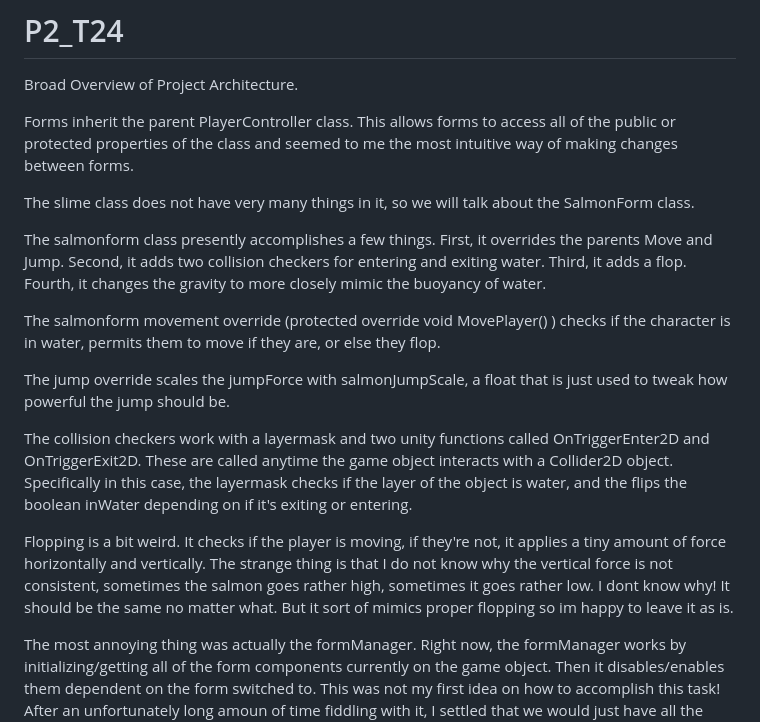
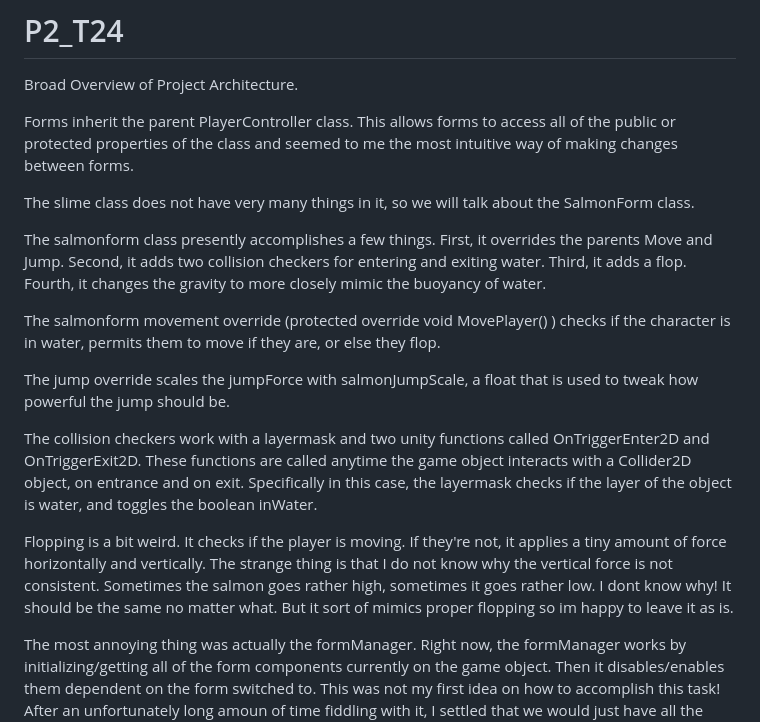
Before and after one commit to Eirawen/P2_T24, a Markdown page: README.md, the part around the change. Rendered like a GitHub page.

```diff
--- a/README.md
+++ b/README.md
@@ -9,7 +9,8 @@ or protected properties of the class and seemed to me the most intuitive way of
 
 The slime class does not have very many things in it, so we will talk about the SalmonForm class.
 
-The salmonform class presently accomplishes a few things. First, it overrides the parents Move and Jump.
+The salmonform class presently accomplishes a few things.
+First, it overrides the parents Move and Jump.
 Second, it adds two collision checkers for entering and exiting water.
 Third, it adds a flop.
 Fourth, it changes the gravity to more closely mimic the buoyancy of water.
@@ -17,19 +18,22 @@ Fourth, it changes the gravity to more closely mimic the buoyancy of water.
 
 
 
-The salmonform movement override (protected override void MovePlayer() ) checks if the character is in water,
-permits them to move if they are, or else they flop.
+The salmonform movement override
+(protected override void MovePlayer() )
+checks if the character is in water, permits them to move if they are, or else they flop.
 
-The jump override scales the jumpForce with salmonJumpScale, a float that is just used to tweak how powerful the jump should be.
+The jump override scales the jumpForce with salmonJumpScale, a float that is  used to tweak how powerful the jump should be.
 
 The collision checkers work with a layermask and two unity functions called
-OnTriggerEnter2D and OnTriggerExit2D. These are called anytime the game object interacts with a Collider2D object.
-Specifically in this case, the layermask checks if the layer of the object is water, and the flips the boolean
-inWater depending on if it's exiting or entering.
+OnTriggerEnter2D and OnTriggerExit2D.
+These functions are called anytime the game object interacts with a Collider2D object, on entrance and on exit.
+Specifically in this case, the layermask checks if the layer of the object is water, and toggles the boolean
+inWater.
 
-Flopping is a bit weird. It checks if the player is moving, if they're not, it applies a tiny amount of force
-horizontally and vertically. The strange thing is that I do not know why the vertical force is not consistent,
-sometimes the salmon goes rather high, sometimes it goes rather low. I dont know why! It should be the same no
+Flopping is a bit weird. It checks if the player is moving. If they're not, it applies a tiny amount of force
+horizontally and vertically.
+The strange thing is that I do not know why the vertical force is not consistent.
+Sometimes the salmon goes rather high, sometimes it goes rather low. I dont know why! It should be the same no
 matter what. But it sort of mimics proper flopping so im happy to leave it as is.
 
 
```
